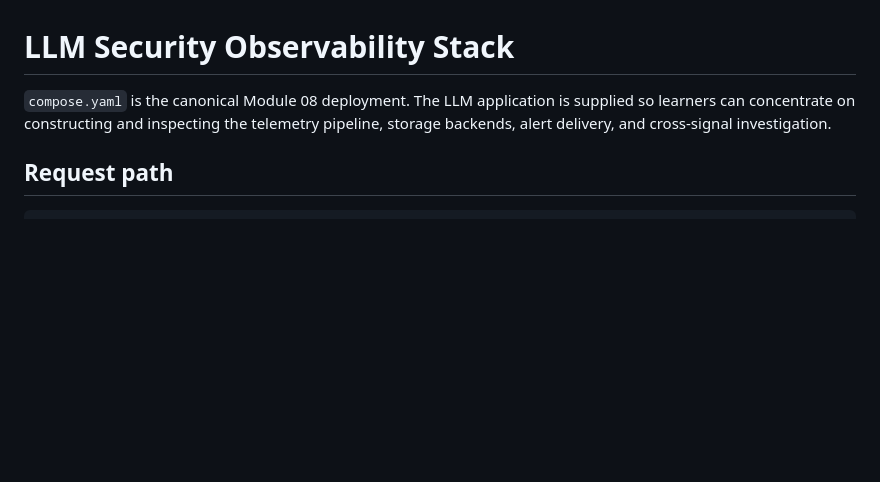
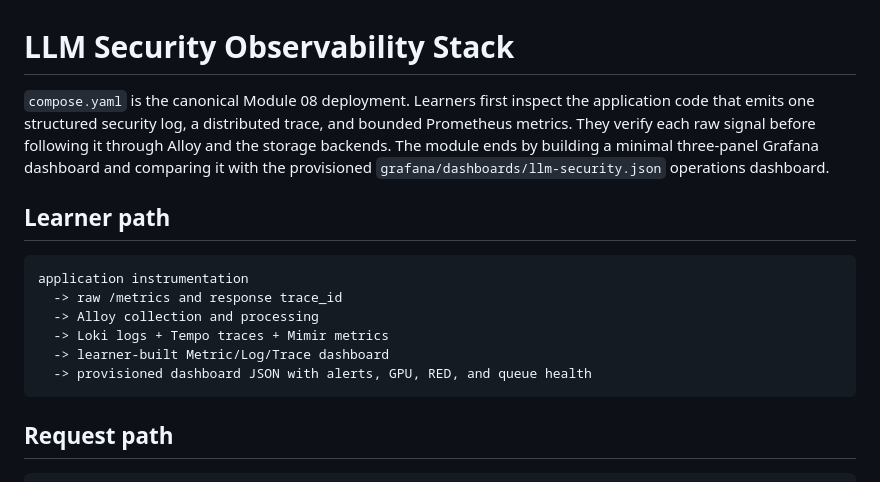
Before and after one commit to gasbugs/owasp-llm-lab-setup-guide, a Markdown page: examples/security-monitoring/README.md, the part around the change. Drawn GitHub-style; blank space fills up the shorter version.

Commit message:
docs: explain Module 08 telemetry learning path

````diff
--- a/examples/security-monitoring/README.md
+++ b/examples/security-monitoring/README.md
@@ -1,6 +1,22 @@
 # LLM Security Observability Stack
 
-`compose.yaml` is the canonical Module 08 deployment. The LLM application is supplied so learners can concentrate on constructing and inspecting the telemetry pipeline, storage backends, alert delivery, and cross-signal investigation.
+`compose.yaml` is the canonical Module 08 deployment. Learners first inspect the
+application code that emits one structured security log, a distributed trace,
+and bounded Prometheus metrics. They verify each raw signal before following it
+through Alloy and the storage backends. The module ends by building a minimal
+three-panel Grafana dashboard and comparing it with the provisioned
+`grafana/dashboards/llm-security.json` operations dashboard.
+
+## Learner path
+
+```text
+application instrumentation
+  -> raw /metrics and response trace_id
+  -> Alloy collection and processing
+  -> Loki logs + Tempo traces + Mimir metrics
+  -> learner-built Metric/Log/Trace dashboard
+  -> provisioned dashboard JSON with alerts, GPU, RED, and queue health
+```
 
 ## Request path
 
````
